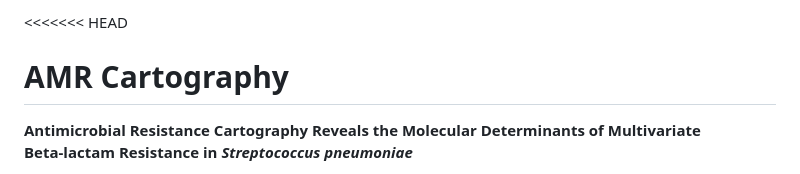
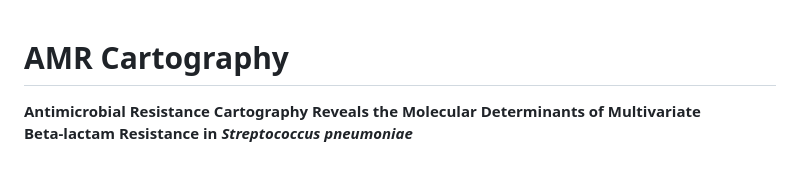
Before and after one commit to AndrewBalmer/AMR-cartography, a Markdown page: README.md, the part around the change. GitHub-like rendering.

```diff
--- a/README.md
+++ b/README.md
@@ -1,4 +1,4 @@
-<<<<<<< HEAD
+
 # AMR Cartography
 
 **Antimicrobial Resistance Cartography Reveals the Molecular Determinants of Multivariate Beta‑lactam Resistance in** ***Streptococcus pneumoniae***
```
